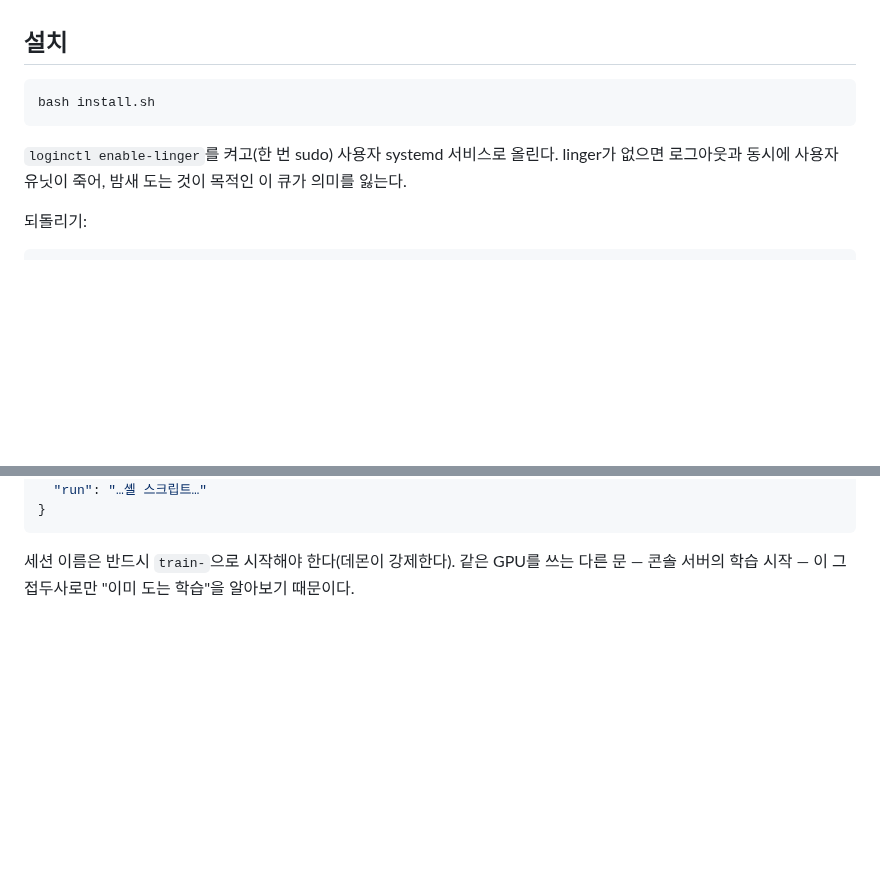
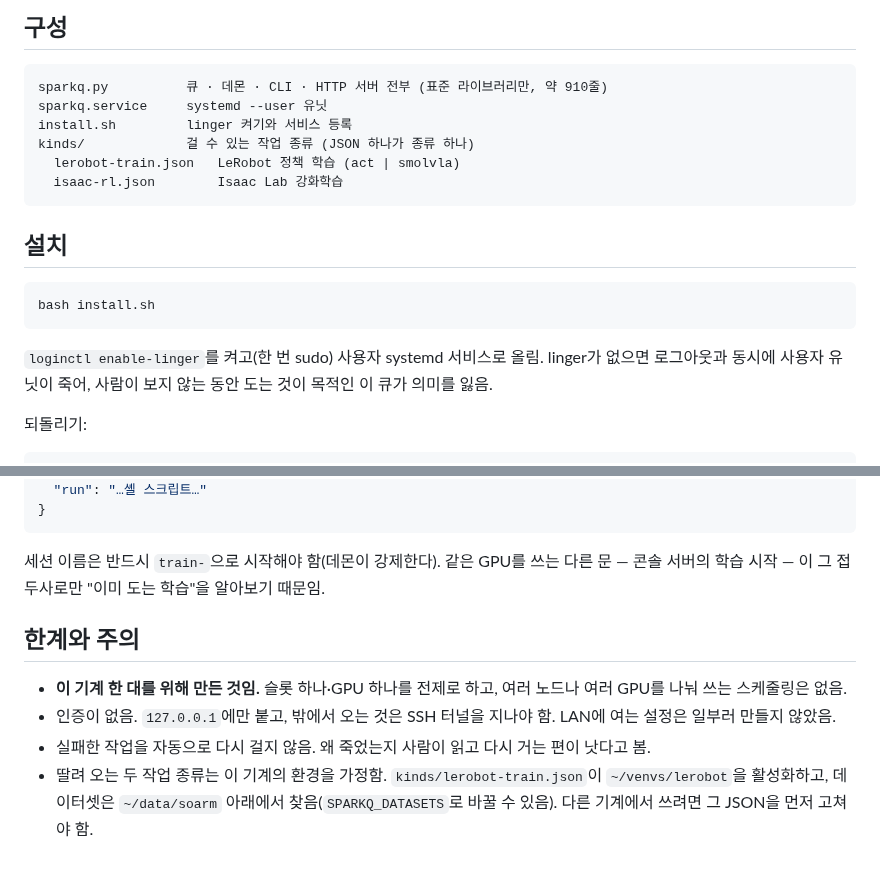
Before and after one commit to sesepark/sparkq, a Markdown page: README.md, 2 parts joined by grey strips. Drawn GitHub-style; blank space fills up the shorter version.

````diff
--- a/README.md
+++ b/README.md
@@ -36,3 +71,13 @@ DGX Spark의 GPU 하나 앞에 줄을 세우는 작은 작업 큐.
+## 구성
+
+```
+sparkq.py          큐 · 데몬 · CLI · HTTP 서버 전부 (표준 라이브러리만, 약 910줄)
+sparkq.service     systemd --user 유닛
+install.sh         linger 켜기와 서비스 등록
+kinds/             걸 수 있는 작업 종류 (JSON 하나가 종류 하나)
+  lerobot-train.json   LeRobot 정책 학습 (act | smolvla)
+  isaac-rl.json        Isaac Lab 강화학습
+```
 
 ## 설치
 
@@ -40,8 +85,8 @@ DGX Spark의 GPU 하나 앞에 줄을 세우는 작은 작업 큐.
 bash install.sh
 ```
 
-`loginctl enable-linger`를 켜고(한 번 sudo) 사용자 systemd 서비스로 올린다. linger가 없으면
-로그아웃과 동시에 사용자 유닛이 죽어, 밤새 도는 것이 목적인 이 큐가 의미를 잃는다.
+`loginctl enable-linger`를 켜고(한 번 sudo) 사용자 systemd 서비스로 올림. linger가 없으면
+로그아웃과 동시에 사용자 유닛이 죽어, 사람이 보지 않는 동안 도는 것이 목적인 이 큐가 의미를 잃음.
 
 되돌리기:
 
@@ -108,5 +157,16 @@ sparkq add isaac-rl task=Isaac-Lift-Cube-SO101-v0 num_envs=4096 max_iterations=2
 }
 ```
 
-세션 이름은 반드시 `train-`으로 시작해야 한다(데몬이 강제한다). 같은 GPU를 쓰는 다른 문 —
-콘솔 서버의 학습 시작 — 이 그 접두사로만 "이미 도는 학습"을 알아보기 때문이다.
+세션 이름은 반드시 `train-`으로 시작해야 함(데몬이 강제한다). 같은 GPU를 쓰는 다른 문 — 콘솔
+서버의 학습 시작 — 이 그 접두사로만 "이미 도는 학습"을 알아보기 때문임.
+
+## 한계와 주의
+
+- **이 기계 한 대를 위해 만든 것임.** 슬롯 하나·GPU 하나를 전제로 하고, 여러 노드나 여러 GPU를
+  나눠 쓰는 스케줄링은 없음.
+- 인증이 없음. `127.0.0.1`에만 붙고, 밖에서 오는 것은 SSH 터널을 지나야 함. LAN에 여는 설정은
+  일부러 만들지 않았음.
+- 실패한 작업을 자동으로 다시 걸지 않음. 왜 죽었는지 사람이 읽고 다시 거는 편이 낫다고 봄.
+- 딸려 오는 두 작업 종류는 이 기계의 환경을 가정함. `kinds/lerobot-train.json`이
+  `~/venvs/lerobot`을 활성화하고, 데이터셋은 `~/data/soarm` 아래에서 찾음(`SPARKQ_DATASETS`로
+  바꿀 수 있음). 다른 기계에서 쓰려면 그 JSON을 먼저 고쳐야 함.
````
Also changed, not shown: other parts of README.md (+68 -29 lines), docs/images/sparkq-in-app.png (added).
